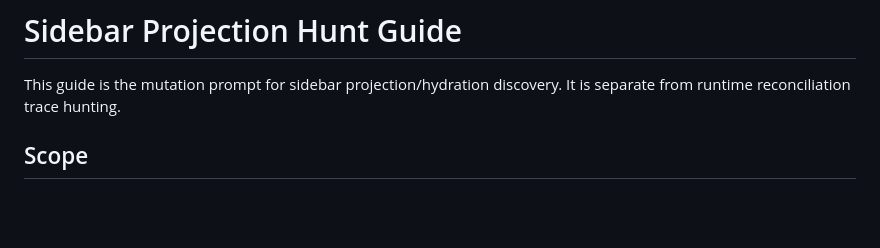
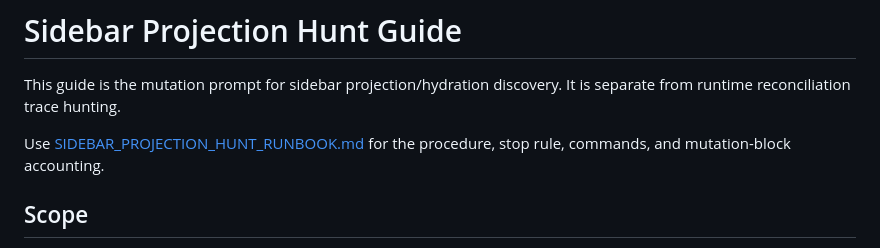
Before and after one commit to sarkologist/tabs-outliner-firefox, a Markdown page: SIDEBAR_PROJECTION_HUNT_GUIDE.md, the part around the change. GitHub-like rendering; blank space fills up the shorter version.

```diff
--- a/SIDEBAR_PROJECTION_HUNT_GUIDE.md
+++ b/SIDEBAR_PROJECTION_HUNT_GUIDE.md
@@ -1,6 +1,8 @@
 # Sidebar Projection Hunt Guide
 
 This guide is the mutation prompt for sidebar projection/hydration discovery. It is separate from runtime reconciliation trace hunting.
+
+Use [SIDEBAR_PROJECTION_HUNT_RUNBOOK.md](./SIDEBAR_PROJECTION_HUNT_RUNBOOK.md) for the procedure, stop rule, commands, and mutation-block accounting.
 
 ## Scope
 
```
Also changed, not shown: RUNTIME_TRACE_HUNT_RUNBOOK.md (+2 -0 lines), SIDEBAR_PROJECTION_HUNT_RUNBOOK.md (added, +219 -0 lines).
